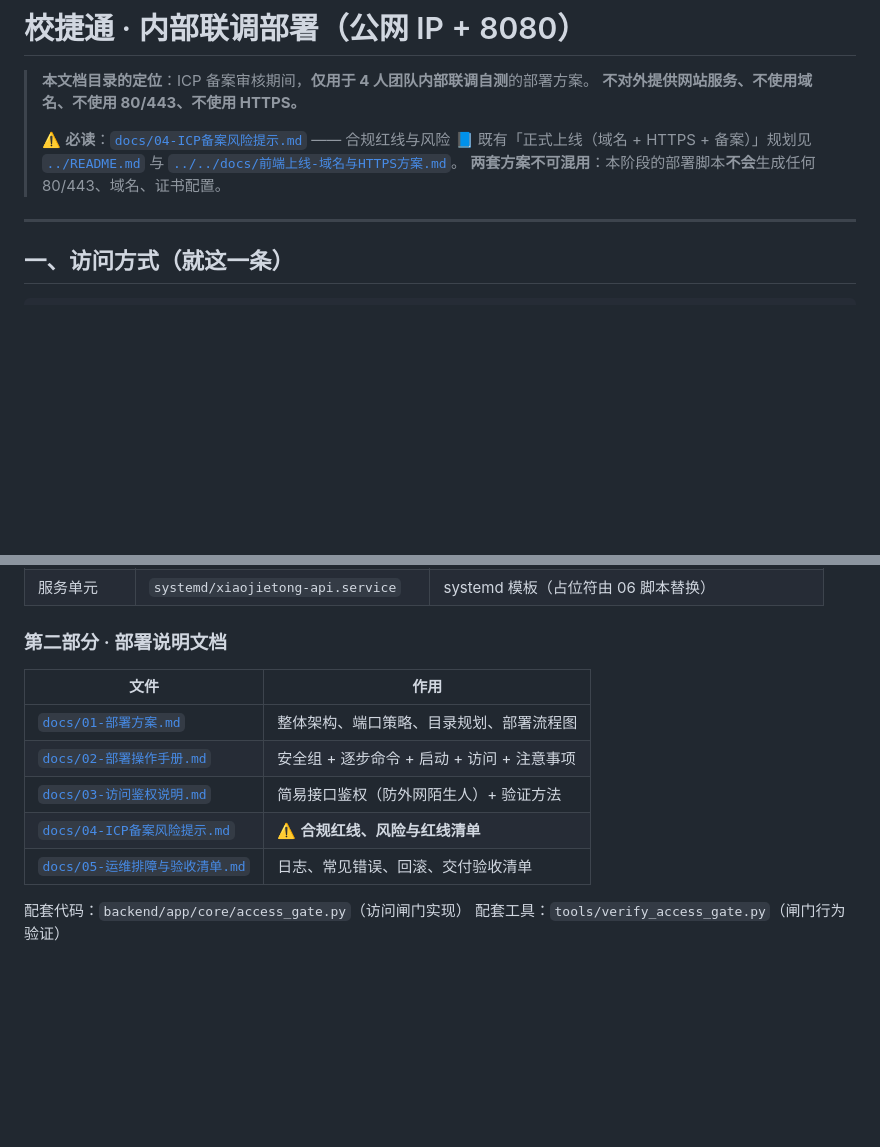
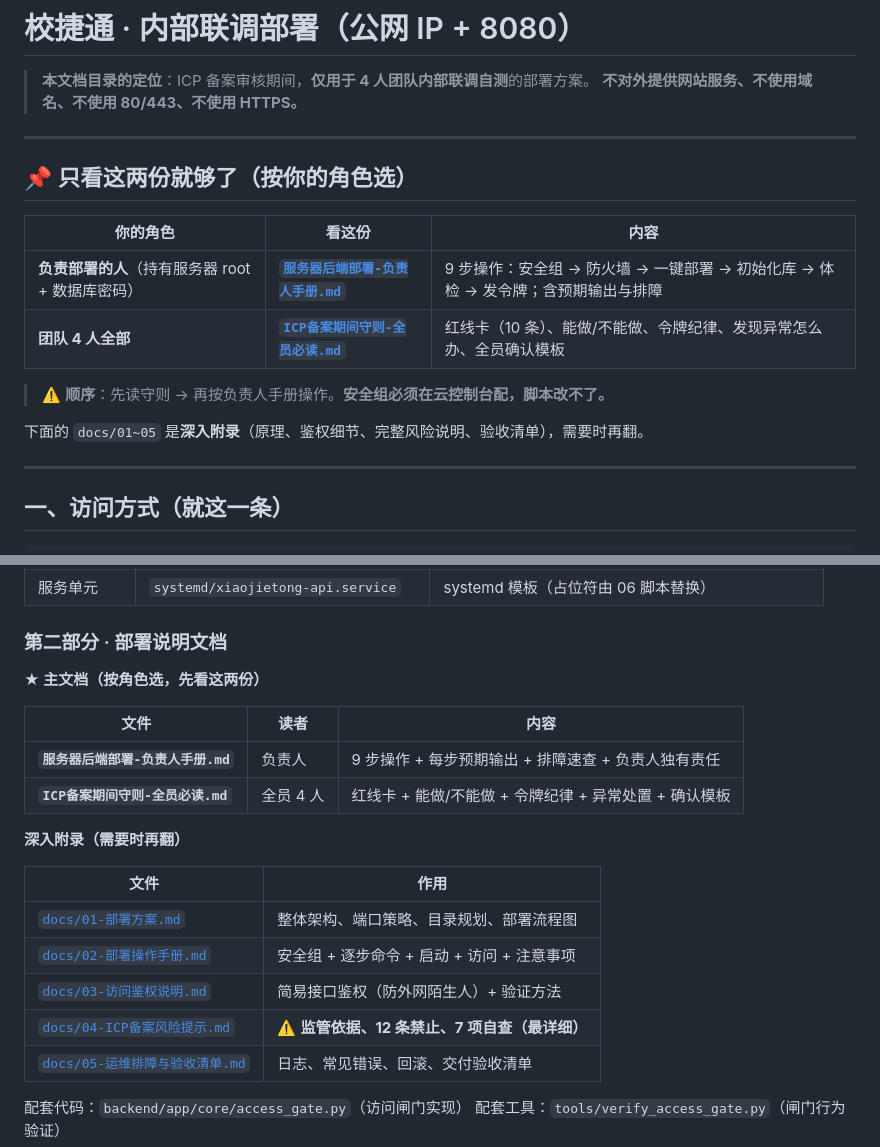
Before and after one commit to asuperj1/xiaojietong-project, a Markdown page: deploy/internal-test/README.md, 2 parts joined by grey strips. GitHub-like rendering; blank space fills up the shorter version.

```diff
--- a/deploy/internal-test/README.md
+++ b/deploy/internal-test/README.md
@@ -2,11 +2,19 @@
 
 > **本文档目录的定位**：ICP 备案审核期间，**仅用于 4 人团队内部联调自测**的部署方案。
 > **不对外提供网站服务、不使用域名、不使用 80/443、不使用 HTTPS。**
->
-> ⚠️ **必读**：[`docs/04-ICP备案风险提示.md`](docs/04-ICP备案风险提示.md) —— 合规红线与风险
-> 📘 既有「正式上线（域名 + HTTPS + 备案）」规划见 [`../README.md`](../README.md) 与
-> [`../../docs/前端上线-域名与HTTPS方案.md`](../../docs/前端上线-域名与HTTPS方案.md)。
-> **两套方案不可混用**：本阶段的部署脚本**不会**生成任何 80/443、域名、证书配置。
+
+---
+
+## 📌 只看这两份就够了（按你的角色选）
+
+| 你的角色 | 看这份 | 内容 |
+|---|---|---|
+| **负责部署的人**（持有服务器 root + 数据库密码） | **[`服务器后端部署-负责人手册.md`](服务器后端部署-负责人手册.md)** | 9 步操作：安全组 → 防火墙 → 一键部署 → 初始化库 → 体检 → 发令牌；含预期输出与排障 |
+| **团队 4 人全部** | **[`ICP备案期间守则-全员必读.md`](ICP备案期间守则-全员必读.md)** | 红线卡（10 条）、能做/不能做、令牌纪律、发现异常怎么办、全员确认模板 |
+
+> ⚠️ **顺序**：先读守则 → 再按负责人手册操作。**安全组必须在云控制台配，脚本改不了。**
+
+下面的 `docs/01~05` 是**深入附录**（原理、鉴权细节、完整风险说明、验收清单），需要时再翻。
 
 ---
 
@@ -51,12 +59,21 @@ curl -H "X-Access-Token: <令牌>" http://122.51.248.93:8080/api/v1/secondhand/i
 
 ### 第二部分 · 部署说明文档
 
+**★ 主文档（按角色选，先看这两份）**
+
+| 文件 | 读者 | 内容 |
+|---|---|---|
+| **`服务器后端部署-负责人手册.md`** | 负责人 | 9 步操作 + 每步预期输出 + 排障速查 + 负责人独有责任 |
+| **`ICP备案期间守则-全员必读.md`** | 全员 4 人 | 红线卡 + 能做/不能做 + 令牌纪律 + 异常处置 + 确认模板 |
+
+**深入附录（需要时再翻）**
+
 | 文件 | 作用 |
 |---|---|
 | [`docs/01-部署方案.md`](docs/01-部署方案.md) | 整体架构、端口策略、目录规划、部署流程图 |
 | [`docs/02-部署操作手册.md`](docs/02-部署操作手册.md) | 安全组 + 逐步命令 + 启动 + 访问 + 注意事项 |
 | [`docs/03-访问鉴权说明.md`](docs/03-访问鉴权说明.md) | 简易接口鉴权（防外网陌生人）+ 验证方法 |
-| [`docs/04-ICP备案风险提示.md`](docs/04-ICP备案风险提示.md) | ⚠️ **合规红线、风险与红线清单** |
+| [`docs/04-ICP备案风险提示.md`](docs/04-ICP备案风险提示.md) | ⚠️ **监管依据、12 条禁止、7 项自查（最详细）** |
 | [`docs/05-运维排障与验收清单.md`](docs/05-运维排障与验收清单.md) | 日志、常见错误、回滚、交付验收清单 |
 
 配套代码：`backend/app/core/access_gate.py`（访问闸门实现）
```
Also changed, not shown: deploy/internal-test/ICP备案期间守则-全员必读.md (added, +168 -0 lines), deploy/internal-test/服务器后端部署-负责人手册.md (added, +317 -0 lines).
